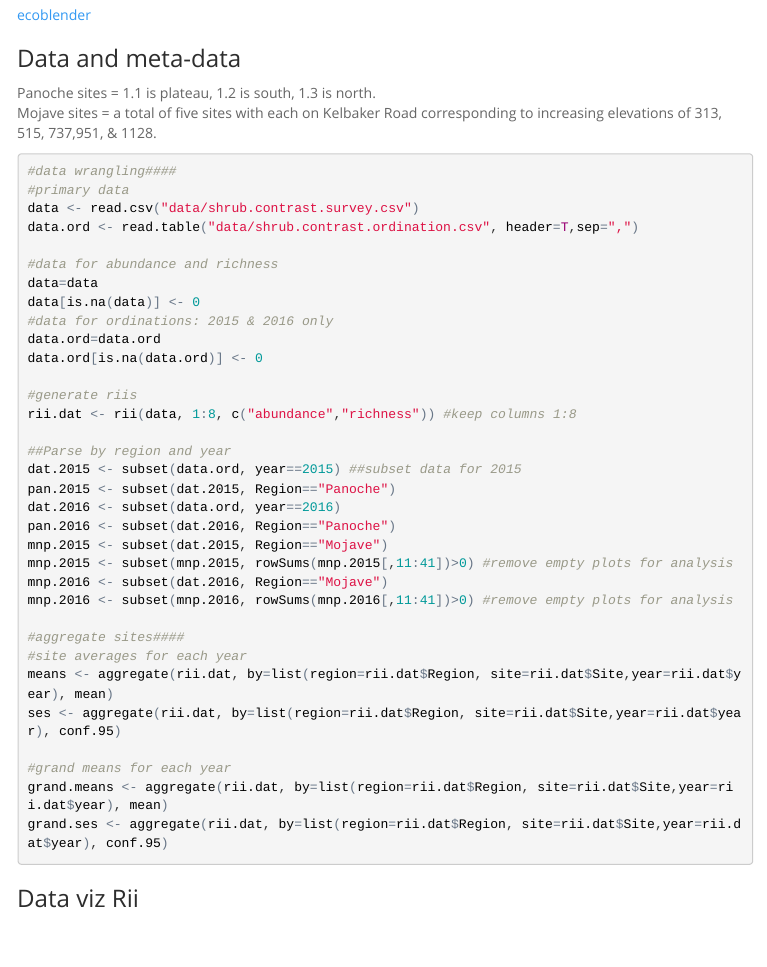
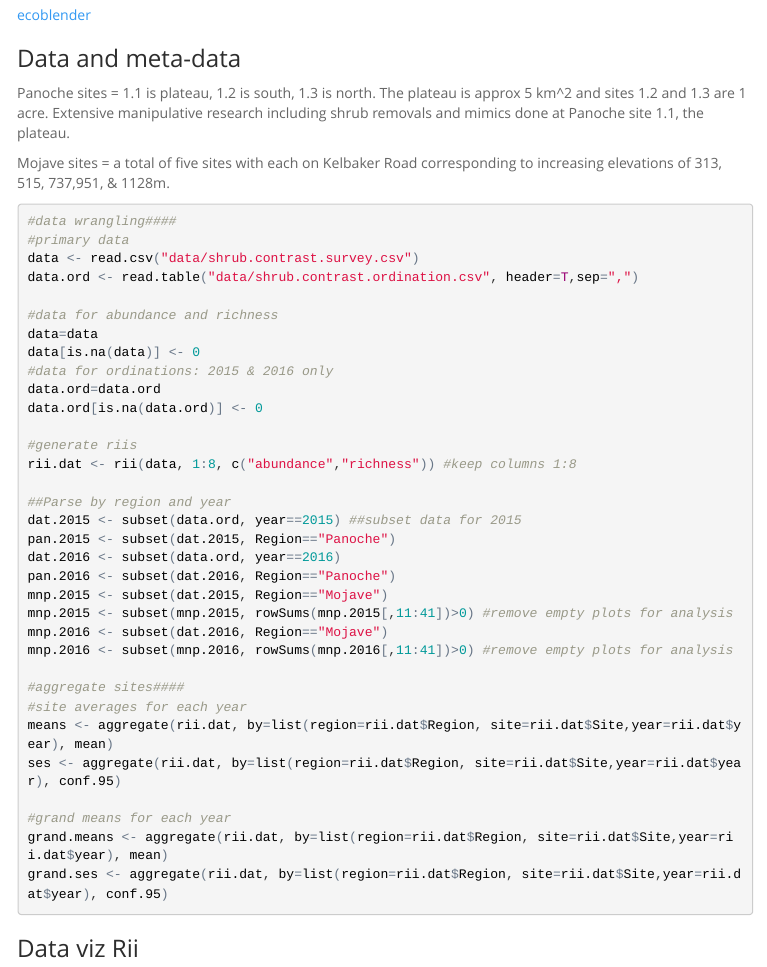
Before and after one commit to cjlortie/Shrub_facilitation_contrasts, an R Markdown document (index.rmd): the page in a window 1100 px wide, from 910 px down. The pictures show the output file index.html that the author committed with the source, opened offline; menus at the side of the page are left out.

Commit message:
more meta-data added

````diff
--- a/index.rmd
+++ b/index.rmd
@@ -64,8 +64,9 @@ return2
 ```
 
 ###Data and meta-data
-Panoche sites = 1.1 is plateau, 1.2 is south, 1.3 is north.
-Mojave sites = a total of five sites with each on Kelbaker Road corresponding to increasing elevations of 313, 515, 737,951, & 1128.
+Panoche sites = 1.1 is plateau, 1.2 is south, 1.3 is north. The plateau is approx 5 km^2 and sites 1.2 and 1.3 are 1 acre. Extensive manipulative research including shrub removals and mimics done at Panoche site 1.1, the plateau.
+
+Mojave sites = a total of five sites with each on Kelbaker Road corresponding to increasing elevations of 313, 515, 737,951, & 1128m.
 
 ``` {r, data and wrangling, echo=TRUE, warning=FALSE, message=FALSE}
 #data wrangling####
````
Also changed, not shown: index.html, 1 other file.
